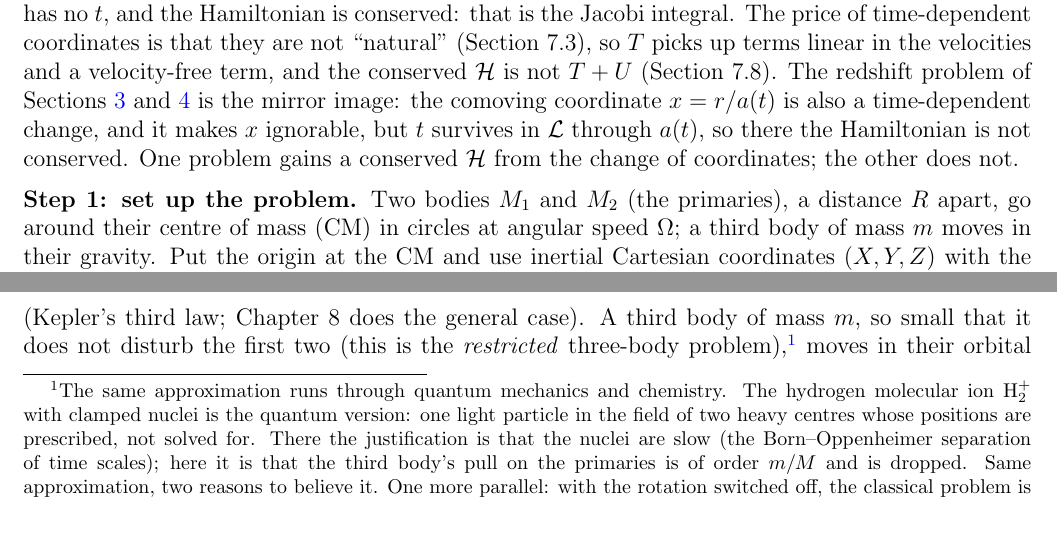
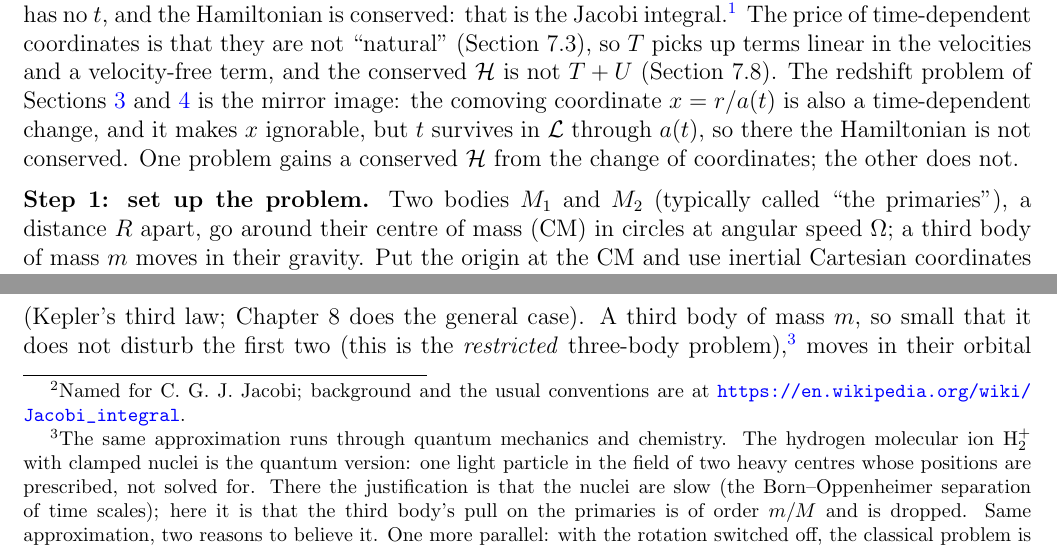
Before and after one commit to mglerner/ClassicalMechanics, a LaTeX document (Lagrangian/AstroLagrangeHandout/AstroLagrange.tex): two parts of pages 2 and 6 of 21, joined at a grey line, cut so that both start at the same text, the shorter picture padded with empty space. Compiled offline with pdfLaTeX.

Commit message:
AstroLagrange: footnote linking Wikipedia's Jacobi integral at the first mention in Sections 1 and 2 (each section stands alone) (Michael, 2026-11-03)
Co-Authored-By: Claude Fable 5.1 <noreply@anthropic.com>

```diff
--- a/Lagrangian/AstroLagrangeHandout/AstroLagrange.tex
+++ b/Lagrangian/AstroLagrangeHandout/AstroLagrange.tex
@@ -79,7 +79,7 @@ Chapter~7's tests (an ignorable coordinate, Section~7.6; no explicit $t$, Sectio
 conserved quantity. The move is to change to rotating coordinates $(x, y)$, which are
 themselves time-dependent functions of $(X, Y)$, the kind of generalized coordinate
 Section~7.3 allows and Example~7.6's spinning hoop uses. In them the primaries sit still, so
-$U(x, y)$ has no $t$, and the Hamiltonian is conserved: that is the Jacobi integral. The price
+$U(x, y)$ has no $t$, and the Hamiltonian is conserved: that is the Jacobi integral.\footnote{Named for C.~G.~J. Jacobi; background and the usual conventions are at \url{https://en.wikipedia.org/wiki/Jacobi_integral}.} The price
 of time-dependent coordinates is that they are not ``natural'' (Section~7.3), so $T$ picks up
 terms linear in the velocities and a velocity-free term, and the conserved $\Ham$ is not
 $T + U$ (Section~7.8). The redshift problem of Sections~\ref{sec:redshift-straight}
@@ -90,7 +90,8 @@ the change of coordinates; the other does not.
 
 \medskip
 
-\noindent\textbf{Step 1: set up the problem.} Two bodies $M_1$ and $M_2$ (the primaries), a
+\noindent\textbf{Step 1: set up the problem.} Two bodies $M_1$ and $M_2$
+(typically called ``the primaries''), a
 distance $R$ apart, go around their centre of mass (CM) in circles at angular speed $\Om$; a
 third body of mass $m$ moves in their gravity. Put the origin at the CM and use inertial
 Cartesian coordinates $(X, Y, Z)$ with the primaries' orbit in the plane $Z = 0$. At time $t$
@@ -343,7 +344,7 @@ Chapter~7's tests (an ignorable coordinate, Section~7.6; no explicit $t$, Sectio
 conserved quantity. The move is to change to rotating coordinates $(x, y)$, which are
 themselves time-dependent functions of $(X, Y)$, the kind of generalized coordinate
 Section~7.3 allows and Example~7.6's spinning hoop uses. In them the primaries sit still, so
-$U(x, y)$ has no $t$, and the Hamiltonian is conserved: that is the Jacobi integral. The price
+$U(x, y)$ has no $t$, and the Hamiltonian is conserved: that is the Jacobi integral.\footnote{Named for C.~G.~J. Jacobi; background and the usual conventions are at \url{https://en.wikipedia.org/wiki/Jacobi_integral}.} The price
 of time-dependent coordinates is that they are not ``natural'' (Section~7.3), so $T$ picks up
 terms linear in the velocities and a velocity-free term, and the conserved $\Ham$ is not
 $T + U$ (Section~7.8). The redshift problem of Sections~\ref{sec:redshift-straight}
```
Also changed, not shown: Lagrangian/AstroLagrangeHandout/AstroLagrange (student).pdf, Lagrangian/AstroLagrangeHandout/AstroLagrange.pdf.
